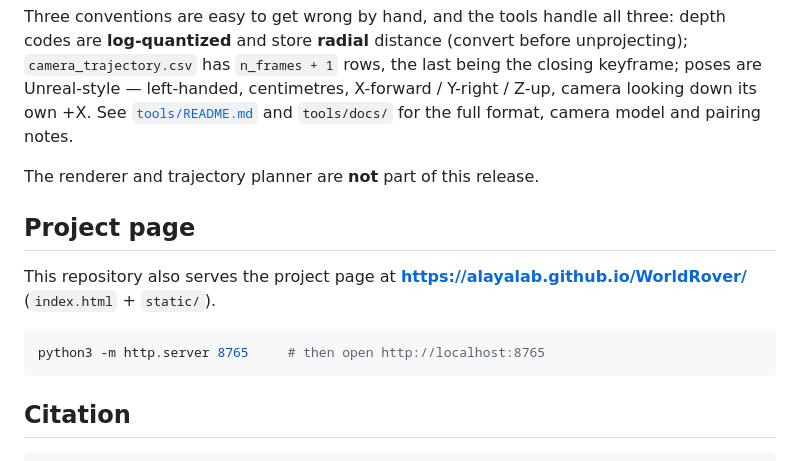
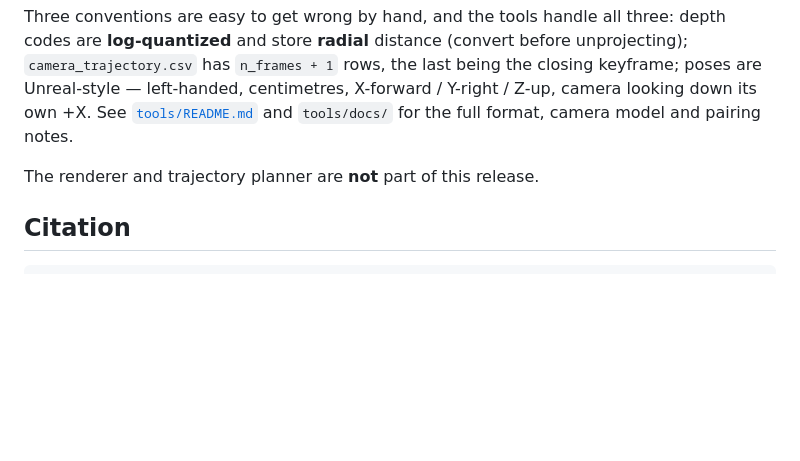
Before and after one commit to AlayaLab/WorldRover, a Markdown page: README.md, the part around the change. GitHub-like rendering; blank space fills up the shorter version.

Commit message:
README: drop the project-page deployment section

````diff
--- a/README.md
+++ b/README.md
@@ -124,15 +124,6 @@ camera model and pairing notes.
 
 The renderer and trajectory planner are **not** part of this release.
 
-## Project page
-
-This repository also serves the project page at
-**https://alayalab.github.io/WorldRover/** (`index.html` + `static/`).
-
-```bash
-python3 -m http.server 8765     # then open http://localhost:8765
-```
-
 ## Citation
 
 ```bibtex
````
